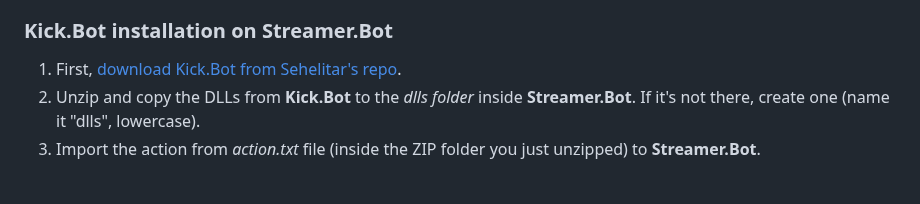
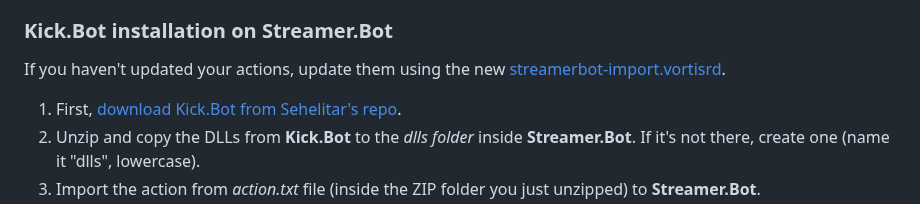
Before and after one commit to Floppy5004/chatrd, a Markdown page: README.md, the part around the change. Rendered like a GitHub page; blank space fills up the shorter version.

```diff
--- a/README.md
+++ b/README.md
@@ -34,6 +34,9 @@ Make sure your **Twitch** and **YouTube** accounts are connected on **Streamer.B
 
 
 ### Kick.Bot installation on Streamer.Bot
+
+If you haven't updated your actions, update them using the new [streamerbot-import.vortisrd](https://github.com/vortisrd/chatrd/blob/main/streamerbot-import.vortisrd).
+
 1. First, [download Kick.Bot from Sehelitar's repo](https://github.com/Sehelitar/Kick.bot/releases/).
 2. Unzip and copy the DLLs from **Kick.Bot** to the *dlls folder* inside **Streamer.Bot**. If it's not there, create one (name it "dlls", lowercase).
 3. Import the action from *action.txt* file (inside the ZIP folder you just unzipped) to **Streamer.Bot**.
```
